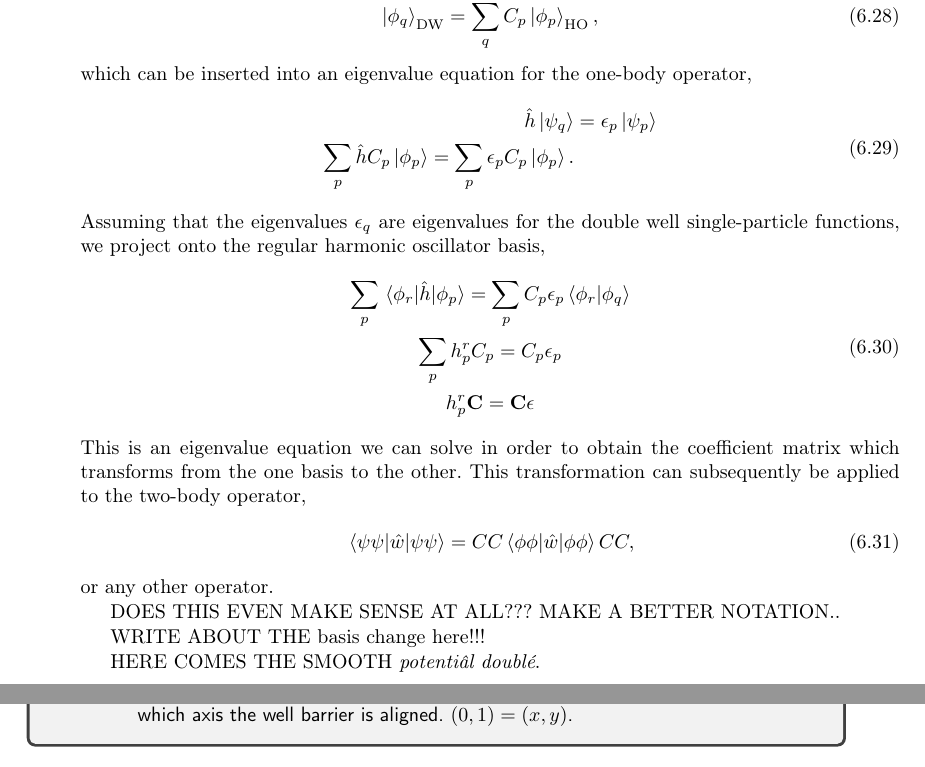
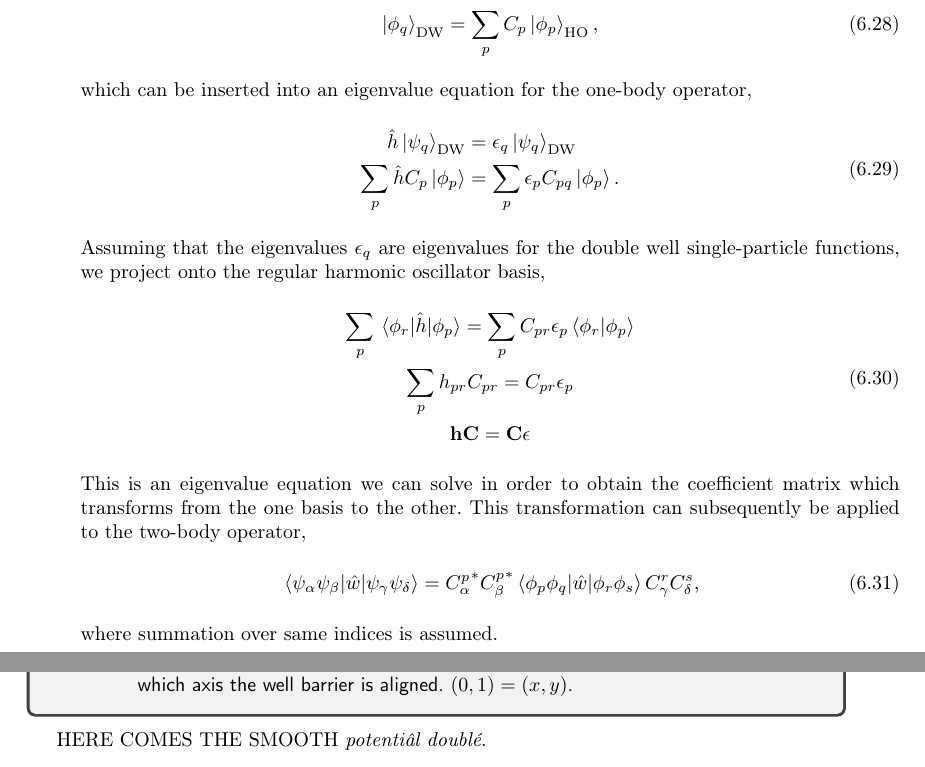
Before and after one commit to gregwinther/taifun, a LaTeX thesis (main.tex, which reads implementation/quantum_systems.tex): two parts of pages 64 and 65 of 89, joined at a grey line, cut so that both start at the same text. Compiled offline with pdfLaTeX.

Commit message:
Clean up DW basis change.

```diff
--- a/implementation/quantum_systems.tex
+++ b/implementation/quantum_systems.tex
@@ -542,13 +542,13 @@ for the double-well problem. This can be done via diaonalisation of the one-body
 Hamiltonian in order to find a matrix of coefficients $\mathbf{C}$, that perform
 this basis change,
 \begin{equation}
-    \ket{\phi_q}_\text{DW} = \sum_q C_p \ket{\phi_p}_\text{HO},
+    \ket{\phi_q}_\text{DW} = \sum_p C_p \ket{\phi_p}_\text{HO},
 \end{equation}
 which can be inserted into an eigenvalue equation for the one-body operator,
 \begin{equation}
     \begin{aligned}
-        \hat{h} \ket{\psi_q} &= \epsilon_p\ket{\psi_p} \\
-        \sum_p \hat{h}C_p \ket{\phi_p} = \sum_p\epsilon_p C_p\ket{\phi_p}.
+        \hat{h} \ket{\psi_q}_\text{DW} &= \epsilon_q\ket{\psi_q}_\text{DW} \\
+        \sum_p \hat{h}C_p \ket{\phi_p} &= \sum_p\epsilon_p C_{pq}\ket{\phi_p}.
     \end{aligned}
 \end{equation}
 Assuming that the eigenvalues $\epsilon_q$ are eigenvalues for the double well
@@ -557,21 +557,20 @@ basis,
 \begin{equation}
     \begin{gathered}
      \sum_p\mel{\phi_r}{\hat{h}}{\phi_p}
-        = \sum_p C_p \epsilon_p \braket{\phi_r}{\phi_q} \\
-    \sum_p h^r_p C_p = C_p\epsilon_p \\
-    h^r_p \mathbf{C} = \mathbf{C} \mathbf{\epsilon}
+        = \sum_p C_{pr} \epsilon_p \braket{\phi_r}{\phi_p} \\
+    \sum_p h_{pr} C_{pr} = C_{pr}\epsilon_p \\
+    \mathbf{h} \mathbf{C} = \mathbf{C} \mathbf{\epsilon}
     \end{gathered}
 \end{equation}
 This is an eigenvalue equation we can solve in order to obtain the coefficient
 matrix which transforms from the one basis to the other. This transformation
 can subsequently be applied to the two-body operator,
 \begin{equation}
-    \mel{\psi\psi}{\hat{w}}{\psi\psi} = C C \mel{\phi\phi}{\hat{w}}{\phi\phi} C C,
+    \mel{\psi_\alpha\psi_\beta}{\hat{w}}{\psi_\gamma\psi_\delta}
+    = {C^p_\alpha}^* {C^p_\beta}^* \mel{\phi_p\phi_q}{\hat{w}}{\phi_r\phi_s} C^r_\gamma C^s_\delta,
 \end{equation}
-or any other operator.
+where summation over same indices is assumed.
 
-DOES THIS EVEN MAKE SENSE AT ALL??? MAKE A BETTER NOTATION..
-
-WRITE ABOUT THE basis change here!!!
+\input{implementation/doc/two_dim_double_dot.tex}
 
 HERE COMES THE SMOOTH \emph{potentiâl doublé}.
```
Also changed, not shown: main.pdf, implementation/quantum_systems.tex (2 more changed lines).
